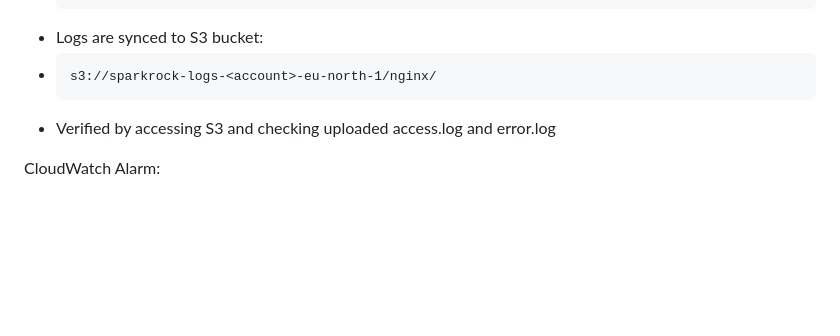
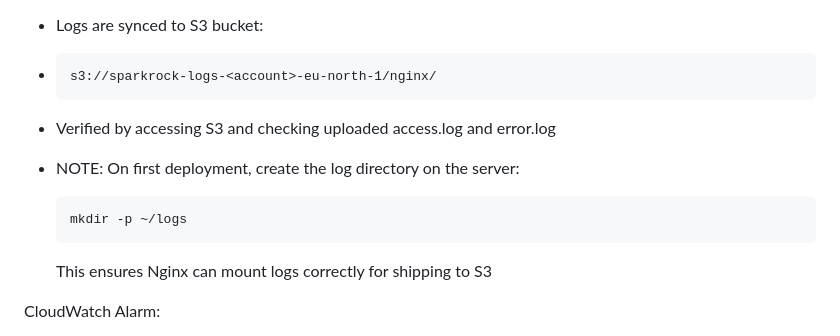
Before and after one commit to Tukilla/sparkrock-test, a Markdown page: README.md, the part around the change. GitHub-like rendering; blank space fills up the shorter version.

````diff
--- a/README.md
+++ b/README.md
@@ -100,6 +100,12 @@ Log Shipping to S3:
   ```
 - Verified by accessing S3 and checking uploaded access.log and error.log
 
+- NOTE: On first deployment, create the log directory on the server:
+  ```plaintext
+  mkdir -p ~/logs
+  ```
+  This ensures Nginx can mount logs correctly for shipping to S3
+
 CloudWatch Alarm:
 - Alarm name: Sparkrock-Staging-CPUAlarm
 - Condition: CPUUtilization > 70% for 1 minute
````
